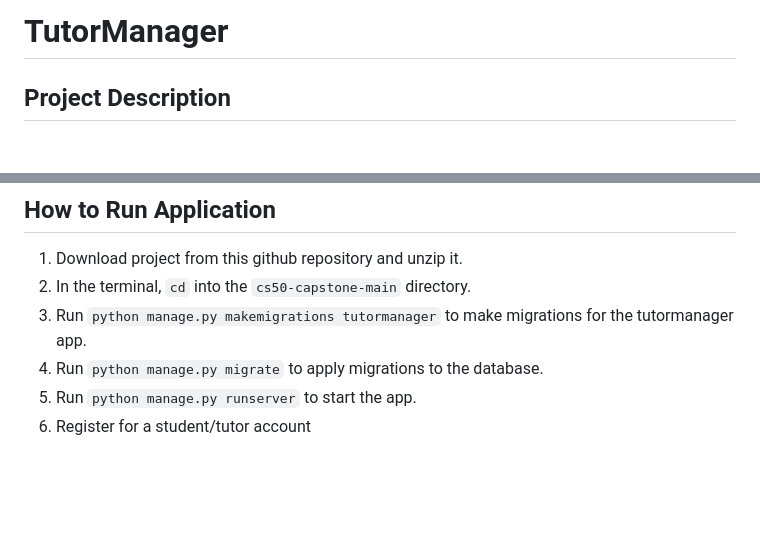
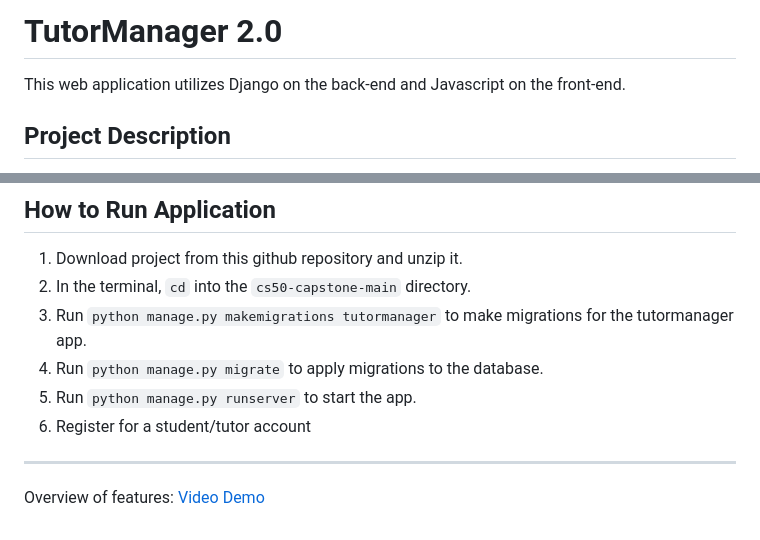
Before and after one commit to nicollegann/cs50-capstone, a Markdown page: README.md, 2 parts joined by grey strips. GitHub-like rendering; blank space fills up the shorter version.

```diff
--- a/README.md
+++ b/README.md
@@ -1,4 +1,5 @@
-# TutorManager
+# TutorManager 2.0
+This web application utilizes Django on the back-end and Javascript on the front-end.
 
 ## Project Description
 **TutorManager** is a tutoring management system which aims to provide a common and convenient platform for tutors and students to keep track of lesson records and simplify lesson scheduling processes. It has five main features as follows:
@@ -68,3 +69,6 @@ The pages are mainly styled using Bootstrap, and additional custom styles are de
 4.	Run `python manage.py migrate` to apply migrations to the database.
 5.	Run `python manage.py runserver` to start the app.
 6.	Register for a student/tutor account
+
+----
+Overview of features: [Video Demo](https://youtu.be/_fq8m7gZAbU)
```
